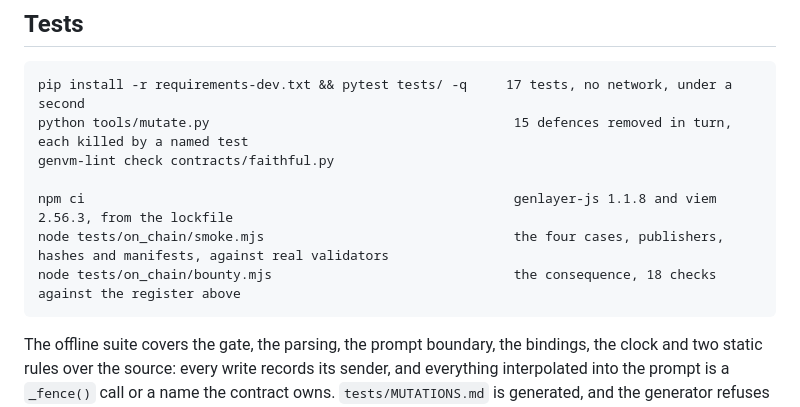
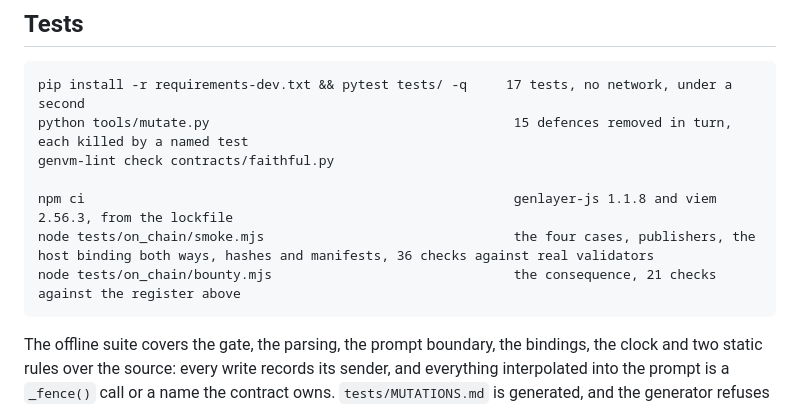
Before and after one commit to hossein6191/faithful, a Markdown page: README.md, the part around the change. Drawn GitHub-style.

Commit message:
The on-chain suites' counts

````diff
--- a/README.md
+++ b/README.md
@@ -370,8 +370,8 @@ python tools/mutate.py                                       15 defences removed
 genvm-lint check contracts/faithful.py
 
 npm ci                                                       genlayer-js 1.1.8 and viem 2.56.3, from the lockfile
-node tests/on_chain/smoke.mjs                                the four cases, publishers, hashes and manifests, against real validators
-node tests/on_chain/bounty.mjs                               the consequence, 18 checks against the register above
+node tests/on_chain/smoke.mjs                                the four cases, publishers, the host binding both ways, hashes and manifests, 36 checks against real validators
+node tests/on_chain/bounty.mjs                               the consequence, 21 checks against the register above
 ```
 
 The offline suite covers the gate, the parsing, the prompt boundary, the
````
